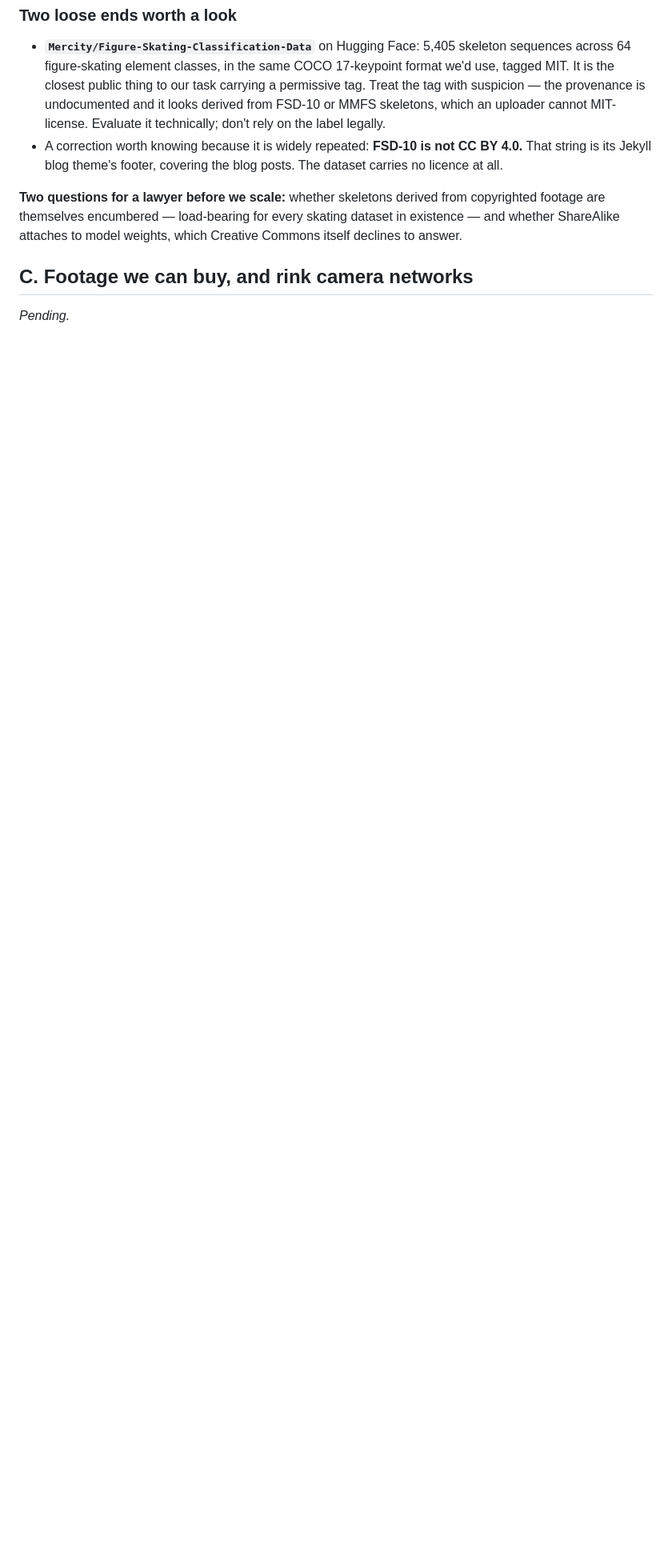
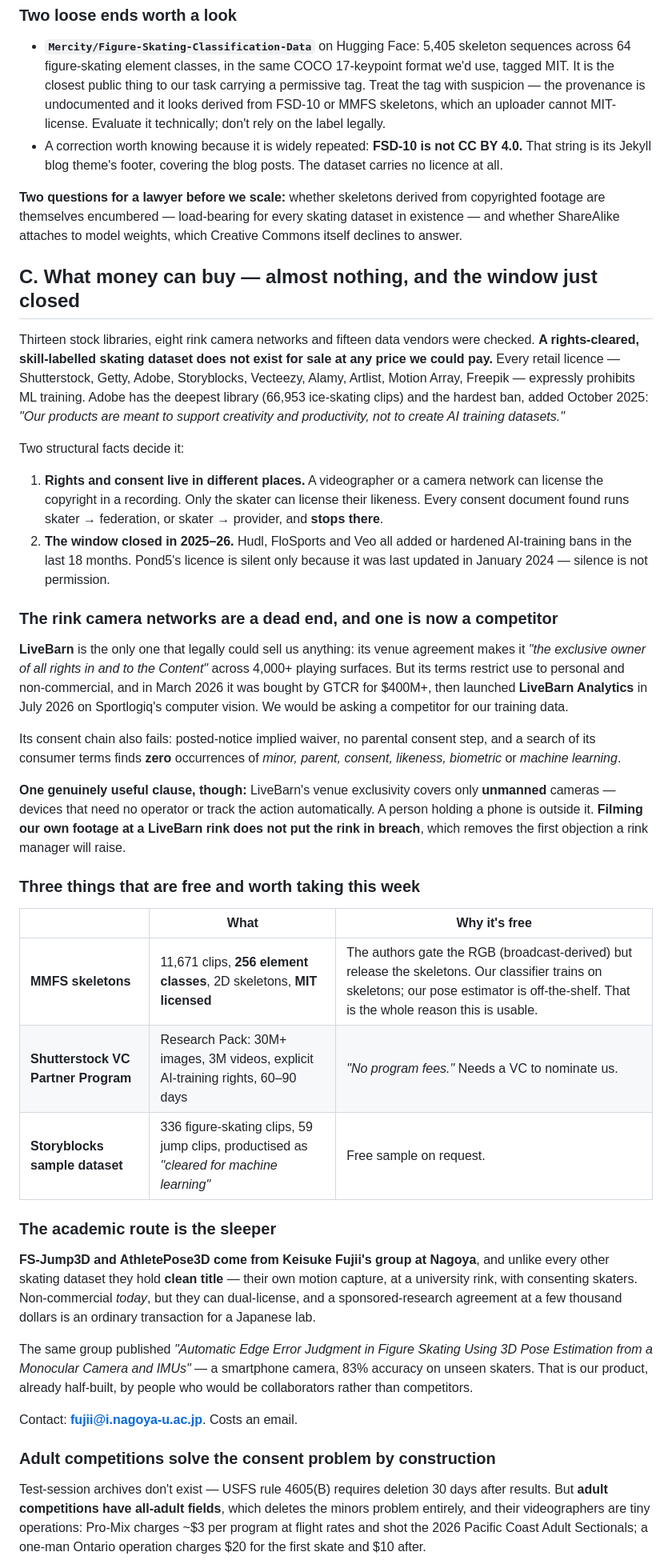
Before and after one commit to milofreitas/rinkbuddy, a Markdown page: research/09-data-supply.md, the part around one of its changes. Shown at 80% size. Rendered like a GitHub page; blank space fills up the shorter version.

Commit message:
Data supply: what money can buy, which is almost nothing
Thirteen stock libraries, eight rink camera networks, fifteen data vendors. Every
retail licence bans ML training; the two providers who could sell us anything
added AI bans in the last 18 months, and LiveBarn — the only one owning footage
outright — shipped a competing computer-vision product in July.

Three free things worth taking: MMFS skeletons (MIT, 11,671 clips, 256 classes),
Shutterstock's VC research pack, Storyblocks' sample. One sleeper: the Nagoya
group behind FS-Jump3D holds clean title and has already published our product
from a smartphone camera.

Co-Authored-By: Claude Opus 5 <noreply@anthropic.com>

```diff
--- a/research/09-data-supply.md
+++ b/research/09-data-supply.md
@@ -237,6 +237,74 @@ copyrighted footage are themselves encumbered — load-bearing for every skating
 dataset in existence — and whether ShareAlike attaches to model weights, which
 Creative Commons itself declines to answer.
 
-## C. Footage we can buy, and rink camera networks
+## C. What money can buy — almost nothing, and the window just closed
 
-*Pending.*
+Thirteen stock libraries, eight rink camera networks and fifteen data vendors
+were checked. **A rights-cleared, skill-labelled skating dataset does not exist
+for sale at any price we could pay.** Every retail licence — Shutterstock, Getty,
+Adobe, Storyblocks, Vecteezy, Alamy, Artlist, Motion Array, Freepik — expressly
+prohibits ML training. Adobe has the deepest library (66,953 ice-skating clips)
+and the hardest ban, added October 2025: *"Our products are meant to support
+creativity and productivity, not to create AI training datasets."*
+
+Two structural facts decide it:
+
+1. **Rights and consent live in different places.** A videographer or a camera
+   network can license the copyright in a recording. Only the skater can license
+   their likeness. Every consent document found runs skater → federation, or
+   skater → provider, and **stops there**.
+2. **The window closed in 2025–26.** Hudl, FloSports and Veo all added or
+   hardened AI-training bans in the last 18 months. Pond5's licence is silent
+   only because it was last updated in January 2024 — silence is not permission.
+
+### The rink camera networks are a dead end, and one is now a competitor
+
+**LiveBarn** is the only one that legally could sell us anything: its venue
+agreement makes it *"the exclusive owner of all rights in and to the Content"*
+across 4,000+ playing surfaces. But its terms restrict use to personal and
+non-commercial, and in March 2026 it was bought by GTCR for $400M+, then
+launched **LiveBarn Analytics** in July 2026 on Sportlogiq's computer vision.
+We would be asking a competitor for our training data.
+
+Its consent chain also fails: posted-notice implied waiver, no parental consent
+step, and a search of its consumer terms finds **zero** occurrences of *minor,
+parent, consent, likeness, biometric* or *machine learning*.
+
+**One genuinely useful clause, though:** LiveBarn's venue exclusivity covers only
+**unmanned** cameras — devices that need no operator or track the action
+automatically. A person holding a phone is outside it. **Filming our own footage
+at a LiveBarn rink does not put the rink in breach**, which removes the first
+objection a rink manager will raise.
+
+### Three things that are free and worth taking this week
+
+| | What | Why it's free |
+|---|---|---|
+| **MMFS skeletons** | 11,671 clips, **256 element classes**, 2D skeletons, **MIT licensed** | The authors gate the RGB (broadcast-derived) but release the skeletons. Our classifier trains on skeletons; our pose estimator is off-the-shelf. That is the whole reason this is usable. |
+| **Shutterstock VC Partner Program** | Research Pack: 30M+ images, 3M videos, explicit AI-training rights, 60–90 days | *"No program fees."* Needs a VC to nominate us. |
+| **Storyblocks sample dataset** | 336 figure-skating clips, 59 jump clips, productised as *"cleared for machine learning"* | Free sample on request. |
+
+### The academic route is the sleeper
+
+**FS-Jump3D and AthletePose3D come from Keisuke Fujii's group at Nagoya**, and
+unlike every other skating dataset they hold **clean title** — their own motion
+capture, at a university rink, with consenting skaters. Non-commercial *today*,
+but they can dual-license, and a sponsored-research agreement at a few thousand
+dollars is an ordinary transaction for a Japanese lab.
+
+The same group published *"Automatic Edge Error Judgment in Figure Skating Using
+3D Pose Estimation from a Monocular Camera and IMUs"* — a smartphone camera,
+83% accuracy on unseen skaters. That is our product, already half-built, by
+people who would be collaborators rather than competitors.
+
+Contact: **fujii@i.nagoya-u.ac.jp**. Costs an email.
+
+### Adult competitions solve the consent problem by construction
+
+Test-session archives don't exist — USFS rule 4605(B) requires deletion 30 days
+after results. But **adult competitions have all-adult fields**, which deletes
+the minors problem entirely, and their videographers are tiny operations:
+Pro-Mix charges ~$3 per program at flight rates and shot the 2026 Pacific Coast
+Adult Sectionals; a one-man Ontario operation charges $20 for the first skate
+and $10 after.
+
```
Also changed, not shown: other parts of research/09-data-supply.md (+18 -0 lines).
